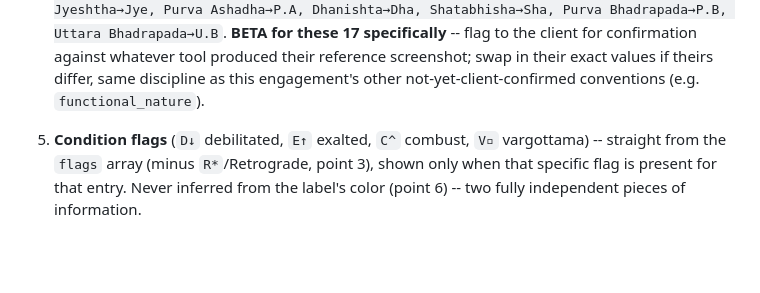
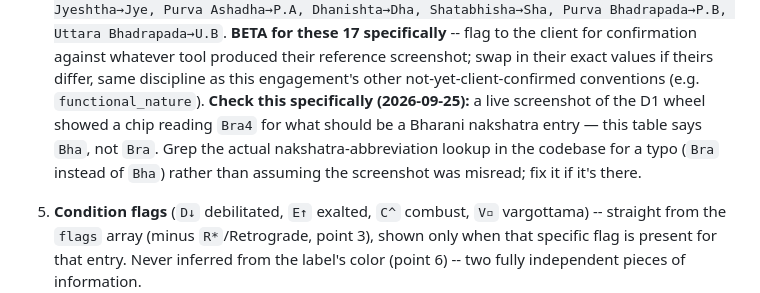
Before and after one commit to DevangNaik/Orbinovastro-ai, a Markdown page: CODEX_SITES_INTEGRATION.md, the part around one of its changes. Rendered like a GitHub page; blank space fills up the shorter version.

```diff
--- a/CODEX_SITES_INTEGRATION.md
+++ b/CODEX_SITES_INTEGRATION.md
@@ -682,6 +661,12 @@ already-formatted string.
    screenshot; swap in their exact values if theirs differ, same
    discipline as this engagement's other not-yet-client-confirmed
    conventions (e.g. `functional_nature`).
+   **Check this specifically (2026-09-25):** a live screenshot of the D1
+   wheel showed a chip reading `Bra4` for what should be a Bharani
+   nakshatra entry — this table says `Bha`, not `Bra`. Grep the actual
+   nakshatra-abbreviation lookup in the codebase for a typo (`Bra` instead
+   of `Bha`) rather than assuming the screenshot was misread; fix it if
+   it's there.
 5. **Condition flags** (`D↓` debilitated, `E↑` exalted, `C^` combust,
    `V▫` vargottama) -- straight from the `flags` array (minus
    `R*`/Retrograde, point 3), shown only when that specific flag is
```
Also changed, not shown: other parts of CODEX_SITES_INTEGRATION.md (+60 -81 lines).
